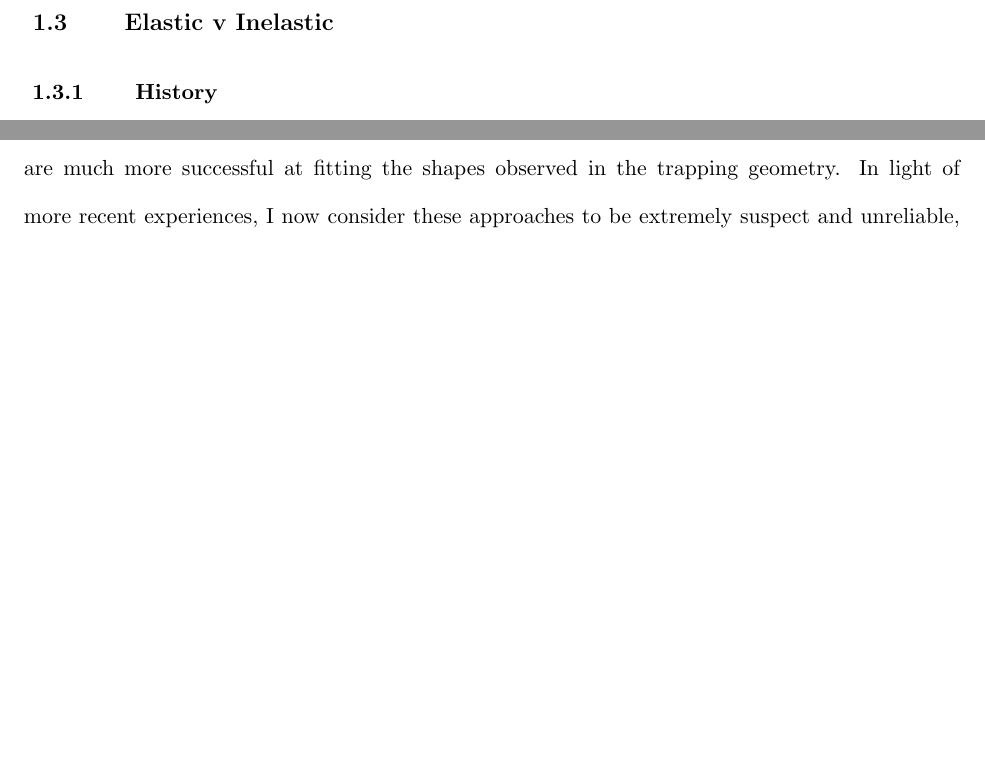
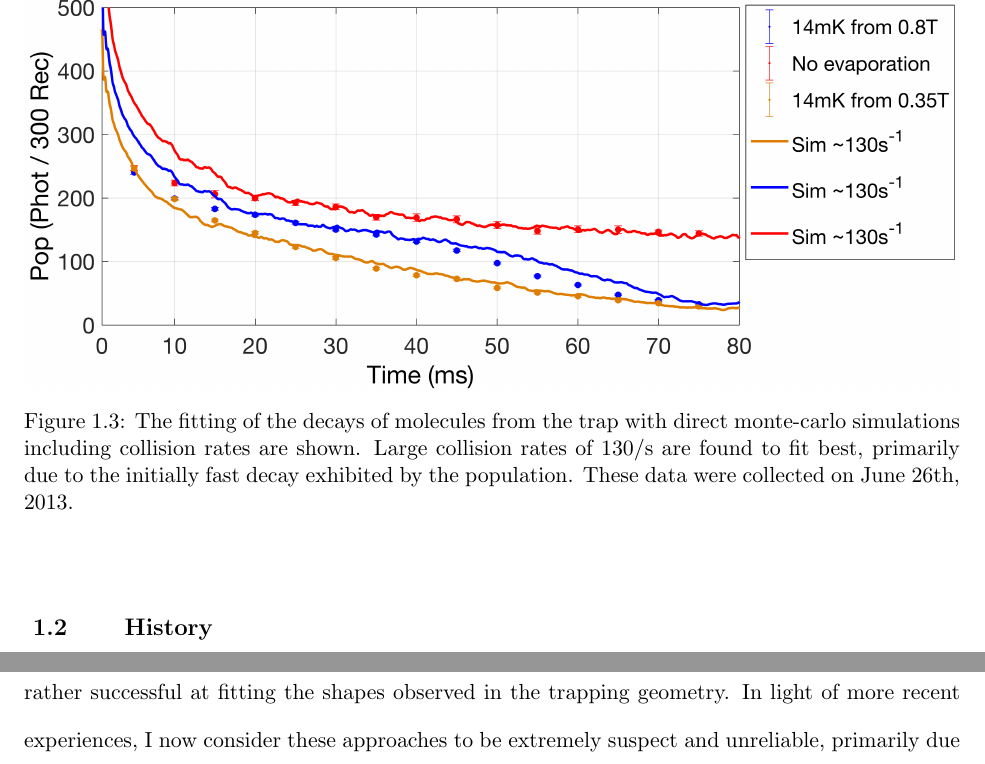
Before and after one commit to dreens/reens-phd-thesis, a LaTeX thesis (colliding.tex): two parts of page 8 of 9, joined at a grey line, cut at the place of the change, the shorter picture padded with empty space. Compiled offline with pdfLaTeX.

Commit message:
Another Collision Chapter Figure.

```diff
--- a/colliding.tex
+++ b/colliding.tex
@@ -119,13 +119,16 @@ In the Ring trap for example, we have direct experimental confirmation that mole
 This confirms that the ensemble loaded in this trap is in a potentially dangerous regime for the application of loss functional forms, since there should certainly be a timescale for molecules to explore the toroid which has not been easily satisfied in the first few milliseconds after trap loading.
 
-\section{Elastic v Inelastic}
-
-\subsection{History}
+\section{History}
 
 In the early period of my thesis work, the fitting of trap decays was frequently relied upon as a sort of gold standard for assessing the collision rate of the trapped sample.
 Not only fitted decays, but also comparisons to simulated decays with varying collision rates were frequently presented and discussed.
-An example of this is shown in Fig.~\ref{}.
-It is seen that larger numbers of molecules are much more successful at fitting the shapes observed in the trapping geometry.
-In light of more recent experiences, I now consider these approaches to be extremely suspect and unreliable, primarily due to the invalidity
+An example of this is shown in Fig.~\ref{decayfitex}.
+It is seen that large collision rates are rather successful at fitting the shapes observed in the trapping geometry.
+In light of more recent experiences, I now consider these approaches to be extremely suspect and unreliable, primarily due to the invalidity of the assumption of time-independence of the single particle loss rates.
 
+\figdave{decayfitex}{Extracting Collision Rates from Decay Fits}{
+The fitting of the decays of molecules from the trap with direct monte-carlo simulations including collision rates are shown.
+Large collision rates of $130$/s are found to fit best, primarily due to the initially fast decay exhibited by the population.
+These data were collected on June 26th, 2013.
+}{\linewidth}
 
```
Also changed, not shown: Collisions/decayfitex.png (added), colliding.tex (8 more changed lines), 1 other file.
